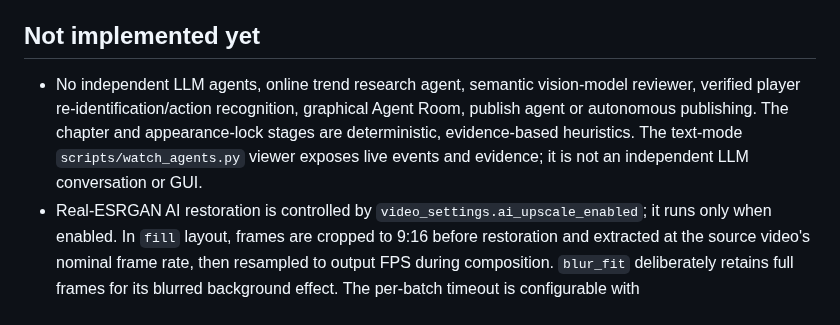
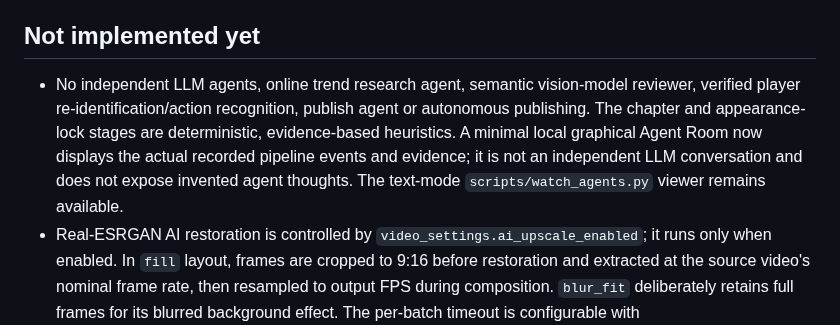
Before and after one commit to laylasauce712-ctrl/Heyaa, a Markdown page: docs/multi-agent-architecture.md, the part around the change. Rendered like a GitHub page.

Commit message:
docs(agents): record the implemented local graphical Agent Room

```diff
--- a/docs/multi-agent-architecture.md
+++ b/docs/multi-agent-architecture.md
@@ -24,7 +24,7 @@ The current repository runs deterministic Python modules—not an independent LL
 
 ## Not implemented yet
 
-- No independent LLM agents, online trend research agent, semantic vision-model reviewer, verified player re-identification/action recognition, graphical Agent Room, publish agent or autonomous publishing. The chapter and appearance-lock stages are deterministic, evidence-based heuristics. The text-mode `scripts/watch_agents.py` viewer exposes live events and evidence; it is not an independent LLM conversation or GUI.
+- No independent LLM agents, online trend research agent, semantic vision-model reviewer, verified player re-identification/action recognition, publish agent or autonomous publishing. The chapter and appearance-lock stages are deterministic, evidence-based heuristics. A minimal local graphical Agent Room now displays the actual recorded pipeline events and evidence; it is not an independent LLM conversation and does not expose invented agent thoughts. The text-mode `scripts/watch_agents.py` viewer remains available.
 - Real-ESRGAN AI restoration is controlled by `video_settings.ai_upscale_enabled`; it runs only when enabled. In `fill` layout, frames are cropped to 9:16 before restoration and extracted at the source video's nominal frame rate, then resampled to output FPS during composition. `blur_fit` deliberately retains full frames for its blurred background effect. The per-batch timeout is configurable with `video_settings.ai_upscale_batch_timeout_seconds` (30–1800 seconds; default 600). Intermediate clips use `video_settings.intermediate_crf` (default 10) to reduce compounded encoding loss before the final encode. Scene detection scales down to 320px wide first. Scene cuts, beat grids, reference pacing and audio/motion segment measurements are cached under `output/cache/`, keyed by SHA-256 of each input plus analysis parameters; cache hits/misses are recorded in `agent_report.json`. The executable and weights must be installed separately or the renderer fails fast. The model may synthesize plausible texture and cannot guarantee source-truth detail. It does not recognize the person or action in the footage. The renderer has an optional OpenCV HOG appearance-track proxy for framing/cut selection; it can be absent if OpenCV is not installed and cannot identify a real person.
 - To enable that lightweight local detector, install `requirements-vision.txt` in the same Python environment used for rendering. For an existing Linux/WSL worktree, `bash scripts/prepare_local_worktree.sh --disable-ai-upscale ../Heyaa-ai-upscale-run` can safely reuse the source worktree's untracked `input/`, local `params.json`, and Real-ESRGAN install, then install OpenCV into an isolated `.venv`. The optional `--disable-ai-upscale` flag disables Real-ESRGAN only in the destination worktree for a faster diagnostic render; omit it when deliberately testing AI restoration. The helper preflights Python venv support and all existing link targets before changing local paths, refuses to overwrite an unrelated `params.local.json`, and leaves tracked `params.json` unchanged. It writes the requested settings to ignored `params.local.json`; start the diagnostic render with `HEYAA_PARAMS_PATH=params.local.json .venv/bin/python src/agent_director.py --variants 1 --clip-count 8`. The helper never modifies the source worktree and expects `input/test_video.mp4` plus `input/phonk.mp3`; a reference video is optional. HOG may still miss small or distant football players, so a missing/stable track remains explicitly reported as a fallback rather than semantic subject understanding.
 - No semantic hook score or complete aesthetic craft score. Technical metrics cannot determine whether framing, timing or style feels right for a human viewer.
```
